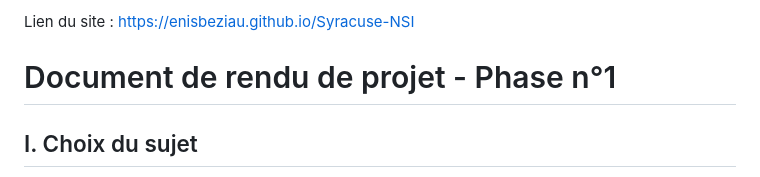
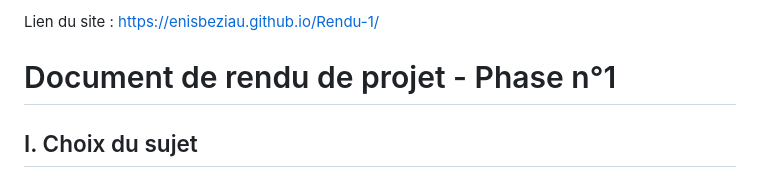
Before and after one commit to enisbeziau/Rendu-1, a Markdown page: README.md, the part around the change. Drawn GitHub-style.

```diff
--- a/README.md
+++ b/README.md
@@ -1,4 +1,4 @@
-Lien du site : [https://enisbeziau.github.io/Syracuse-NSI  ](https://enisbeziau.github.io/Rendu-1/)
+Lien du site : https://enisbeziau.github.io/Rendu-1/
 # Document de rendu de projet - Phase n°1
 
 ## I. Choix du sujet
```
